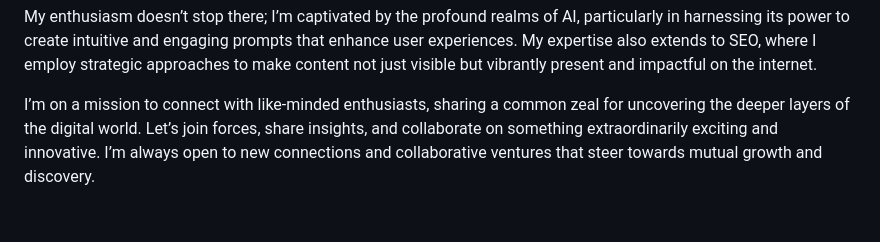
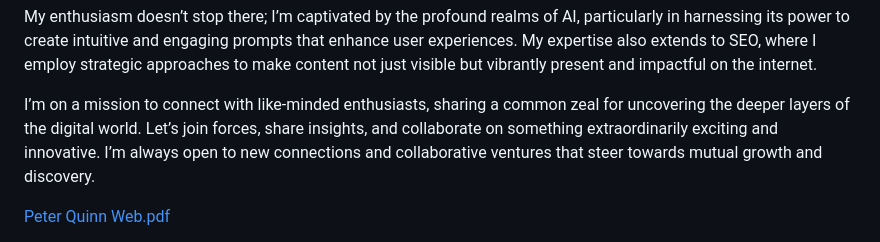
Before and after one commit to PeterdQuinn/peterdQuinn, a Markdown page: README.md, the part around the change printed below. GitHub-like rendering; blank space fills up the shorter version.

```diff
--- a/README.md
+++ b/README.md
@@ -11,4 +11,5 @@ My enthusiasm doesn’t stop there; I’m captivated by the profound realms of A
 I’m on a mission to connect with like-minded enthusiasts, sharing a common zeal for uncovering the deeper layers of the digital world. Let’s join forces, share insights, and collaborate on something extraordinarily exciting and innovative. I’m always open to new connections and collaborative ventures that steer towards mutual growth and discovery.
 
 
+[Peter Quinn Web.pdf](https://github.com/user-attachments/files/15934950/Peter.Quinn.Web.pdf)
 
```
Also changed, not shown: other parts of README.md (+1 -1 lines).
